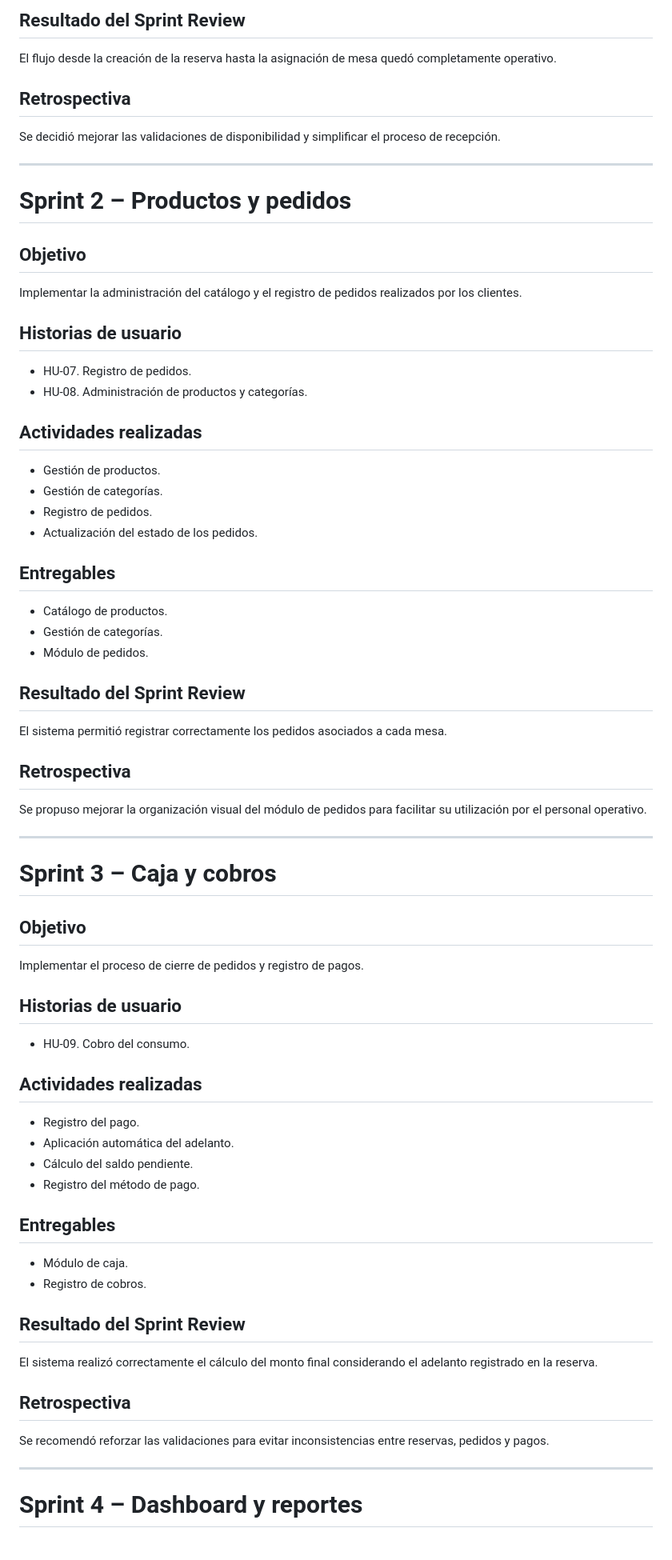
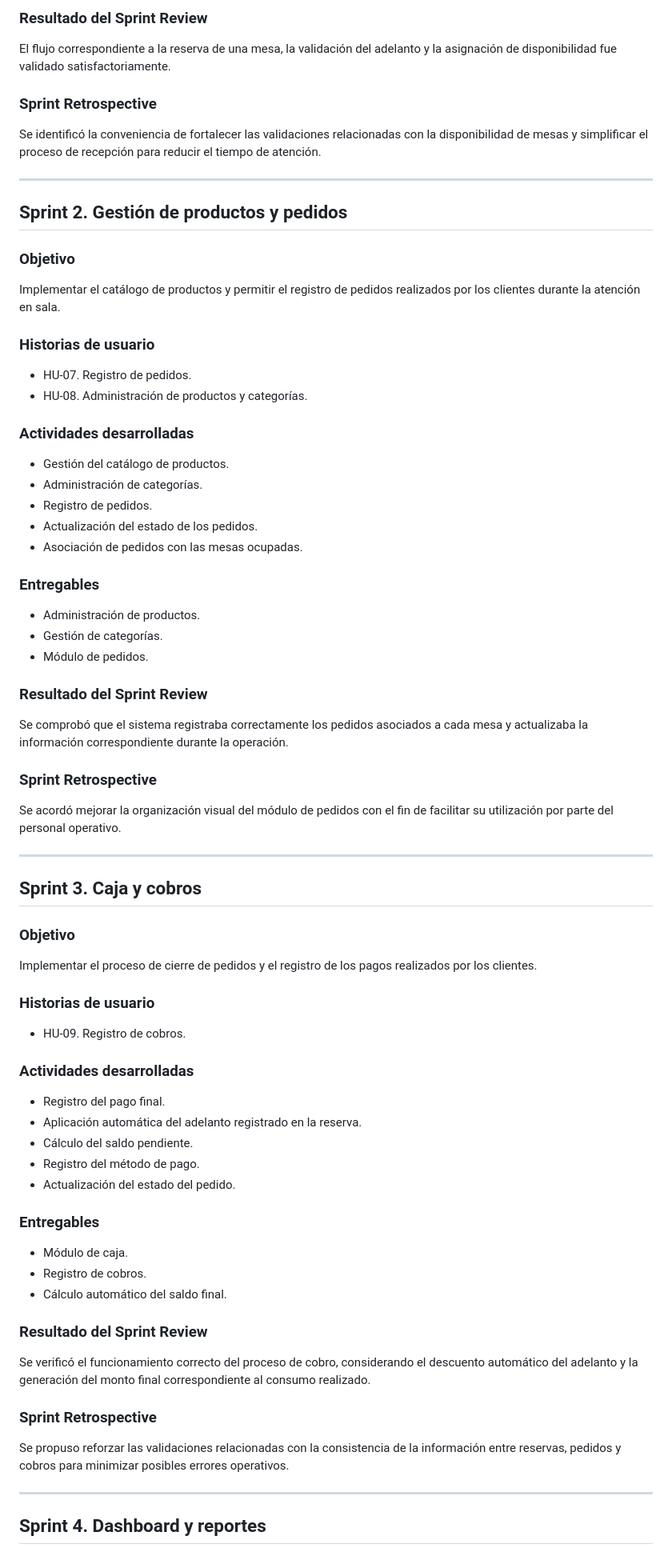
Before and after one commit to JhonatanFC/final-mds, a Markdown page: docs/anexos/anexo-b-sprints.md, the part around one of its changes. Shown at 80% size. Drawn GitHub-style.

```diff
--- a/docs/anexos/anexo-b-sprints.md
+++ b/docs/anexos/anexo-b-sprints.md
@@ -75,79 +73,82 @@ Desarrollar los módulos relacionados con las reservas y la atención inicial de
 
-## Resultado del Sprint Review
+### Resultado del Sprint Review
 
-El flujo desde la creación de la reserva hasta la asignación de mesa quedó completamente operativo.
+El flujo correspondiente a la reserva de una mesa, la validación del adelanto y la asignación de disponibilidad fue validado satisfactoriamente.
 
-## Retrospectiva
+### Sprint Retrospective
 
-Se decidió mejorar las validaciones de disponibilidad y simplificar el proceso de recepción.
+Se identificó la conveniencia de fortalecer las validaciones relacionadas con la disponibilidad de mesas y simplificar el proceso de recepción para reducir el tiempo de atención.
 
 ---
 
-# Sprint 2 – Productos y pedidos
+## Sprint 2. Gestión de productos y pedidos
 
-## Objetivo
+### Objetivo
 
-Implementar la administración del catálogo y el registro de pedidos realizados por los clientes.
+Implementar el catálogo de productos y permitir el registro de pedidos realizados por los clientes durante la atención en sala.
 
-## Historias de usuario
+### Historias de usuario
 
 - HU-07. Registro de pedidos.
 - HU-08. Administración de productos y categorías.
 
-## Actividades realizadas
+### Actividades desarrolladas
 
-- Gestión de productos.
-- Gestión de categorías.
+- Gestión del catálogo de productos.
+- Administración de categorías.
 - Registro de pedidos.
 - Actualización del estado de los pedidos.
+- Asociación de pedidos con las mesas ocupadas.
 
-## Entregables
+### Entregables
 
-- Catálogo de productos.
+- Administración de productos.
 - Gestión de categorías.
 - Módulo de pedidos.
 
-## Resultado del Sprint Review
+### Resultado del Sprint Review
 
-El sistema permitió registrar correctamente los pedidos asociados a cada mesa.
+Se comprobó que el sistema registraba correctamente los pedidos asociados a cada mesa y actualizaba la información correspondiente durante la operación.
 
-## Retrospectiva
+### Sprint Retrospective
 
-Se propuso mejorar la organización visual del módulo de pedidos para facilitar su utilización por el personal operativo.
+Se acordó mejorar la organización visual del módulo de pedidos con el fin de facilitar su utilización por parte del personal operativo.
 
 ---
 
-# Sprint 3 – Caja y cobros
+## Sprint 3. Caja y cobros
 
-## Objetivo
+### Objetivo
 
-Implementar el proceso de cierre de pedidos y registro de pagos.
+Implementar el proceso de cierre de pedidos y el registro de los pagos realizados por los clientes.
 
-## Historias de usuario
+### Historias de usuario
 
-- HU-09. Cobro del consumo.
+- HU-09. Registro de cobros.
 
-## Actividades realizadas
+### Actividades desarrolladas
 
-- Registro del pago.
-- Aplicación automática del adelanto.
+- Registro del pago final.
+- Aplicación automática del adelanto registrado en la reserva.
 - Cálculo del saldo pendiente.
 - Registro del método de pago.
+- Actualización del estado del pedido.
 
-## Entregables
+### Entregables
 
 - Módulo de caja.
 - Registro de cobros.
+- Cálculo automático del saldo final.
 
-## Resultado del Sprint Review
+### Resultado del Sprint Review
 
-El sistema realizó correctamente el cálculo del monto final considerando el adelanto registrado en la reserva.
+Se verificó el funcionamiento correcto del proceso de cobro, considerando el descuento automático del adelanto y la generación del monto final correspondiente al consumo realizado.
 
-## Retrospectiva
+### Sprint Retrospective
 
-Se recomendó reforzar las validaciones para evitar inconsistencias entre reservas, pedidos y pagos.
+Se propuso reforzar las validaciones relacionadas con la consistencia de la información entre reservas, pedidos y cobros para minimizar posibles errores operativos.
 
 ---
 
-# Sprint 4 – Dashboard y reportes
+## Sprint 4. Dashboard y reportes
 
```
Also changed, not shown: other parts of docs/anexos/anexo-b-sprints.md (+55 -55 lines).
